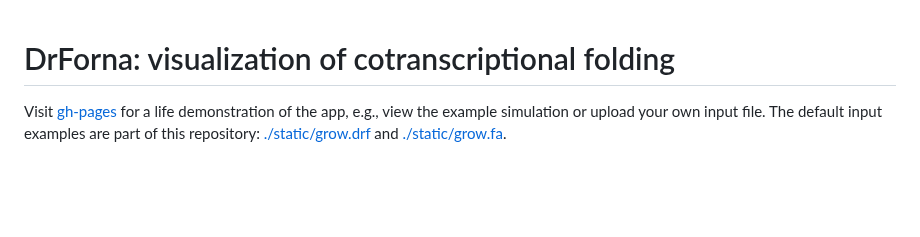
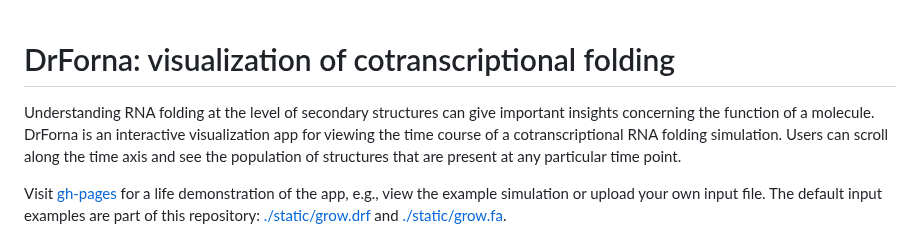
Before and after one commit to ViennaRNA/drforna, a Markdown page: README.md, the part around the change. GitHub-like rendering; blank space fills up the shorter version.

Commit message:
readme intro

```diff
--- a/README.md
+++ b/README.md
@@ -1,4 +1,11 @@
 # DrForna: visualization of cotranscriptional folding
+
+Understanding RNA folding at the level of secondary structures can give
+important insights concerning the function of a molecule.  DrForna is an
+interactive visualization app for viewing the time course of a
+cotranscriptional RNA folding simulation. Users can scroll along the time axis
+and see the population of structures that are present at any particular time
+point.
 
 Visit [gh-pages] for a life demonstration of the app, e.g., view the example
 simulation or upload your own input file.  The default input examples are part
```
